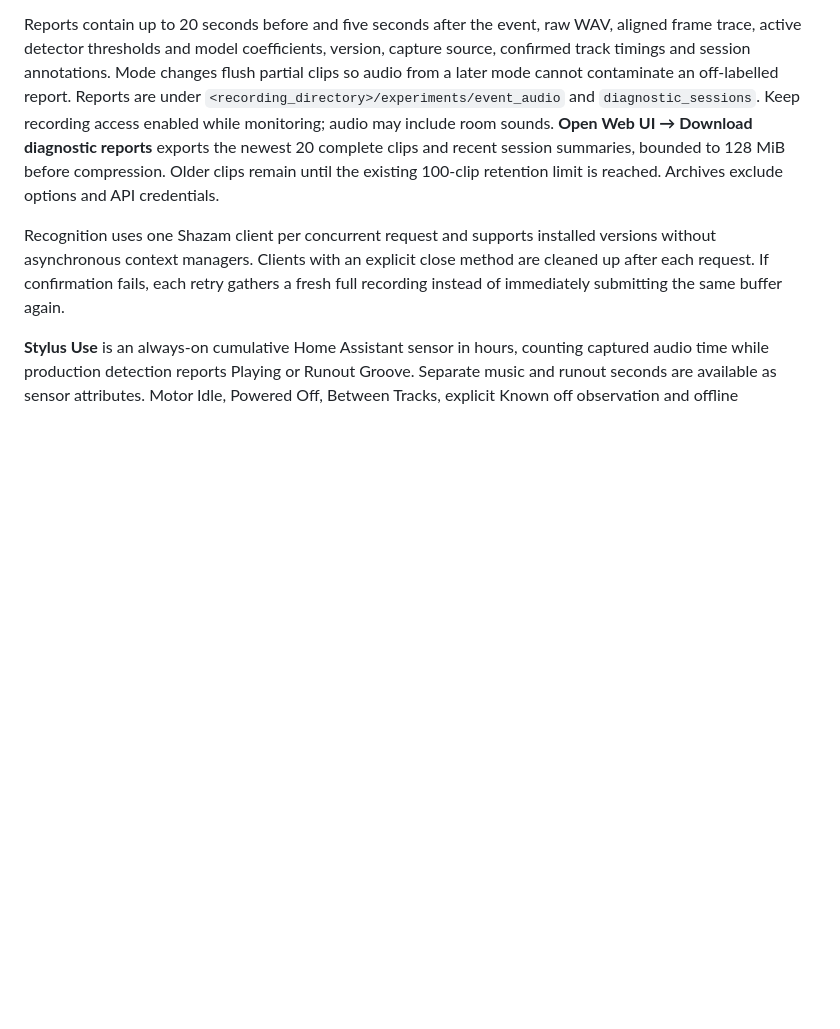
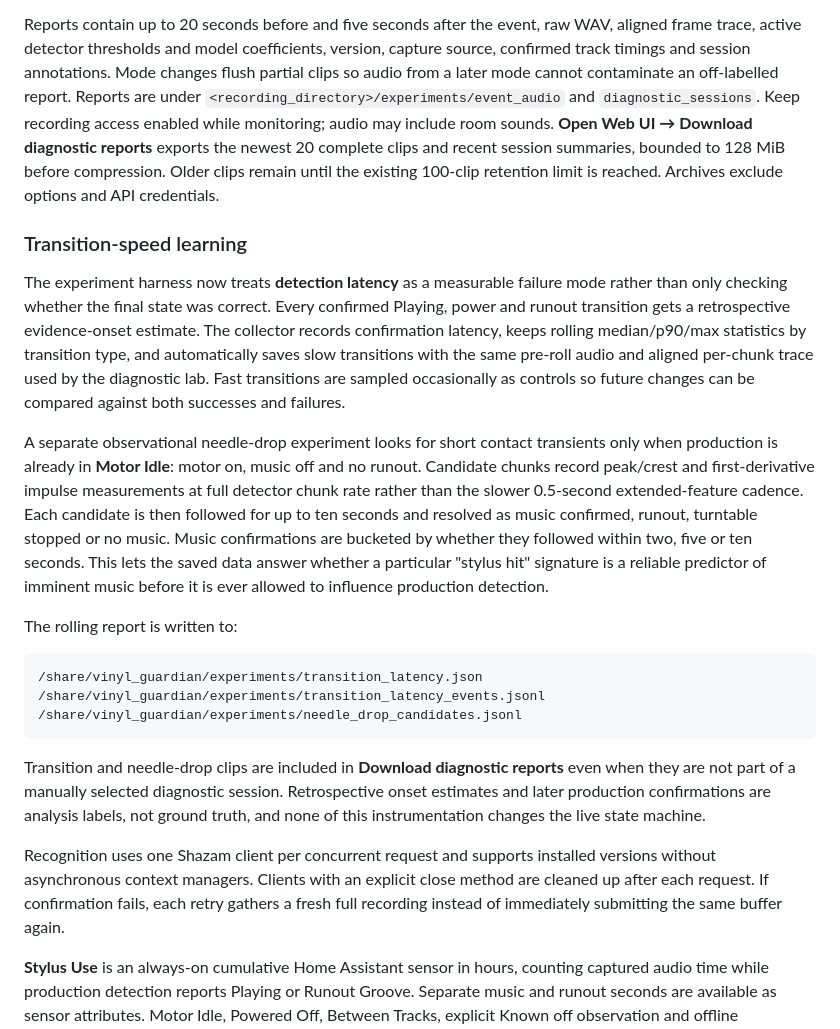
Before and after one commit to justcop/home-assistant-addons, a Markdown page: README.md, the part around the change. GitHub-like rendering; blank space fills up the shorter version.

Commit message:
docs(vinyl): describe transition latency learning

````diff
--- a/README.md
+++ b/README.md
@@ -67,6 +67,22 @@ Choose Listening session before playing, then **Finish Listening Session Report*
 
 Reports contain up to 20 seconds before and five seconds after the event, raw WAV, aligned frame trace, active detector thresholds and model coefficients, version, capture source, confirmed track timings and session annotations. Mode changes flush partial clips so audio from a later mode cannot contaminate an off-labelled report. Reports are under `<recording_directory>/experiments/event_audio` and `diagnostic_sessions`. Keep recording access enabled while monitoring; audio may include room sounds. **Open Web UI → Download diagnostic reports** exports the newest 20 complete clips and recent session summaries, bounded to 128 MiB before compression. Older clips remain until the existing 100-clip retention limit is reached. Archives exclude options and API credentials.
 
+### Transition-speed learning
+
+The experiment harness now treats **detection latency** as a measurable failure mode rather than only checking whether the final state was correct. Every confirmed Playing, power and runout transition gets a retrospective evidence-onset estimate. The collector records confirmation latency, keeps rolling median/p90/max statistics by transition type, and automatically saves slow transitions with the same pre-roll audio and aligned per-chunk trace used by the diagnostic lab. Fast transitions are sampled occasionally as controls so future changes can be compared against both successes and failures.
+
+A separate observational needle-drop experiment looks for short contact transients only when production is already in **Motor Idle**: motor on, music off and no runout. Candidate chunks record peak/crest and first-derivative impulse measurements at full detector chunk rate rather than the slower 0.5-second extended-feature cadence. Each candidate is then followed for up to ten seconds and resolved as music confirmed, runout, turntable stopped or no music. Music confirmations are bucketed by whether they followed within two, five or ten seconds. This lets the saved data answer whether a particular "stylus hit" signature is a reliable predictor of imminent music before it is ever allowed to influence production detection.
+
+The rolling report is written to:
+
+```text
+/share/vinyl_guardian/experiments/transition_latency.json
+/share/vinyl_guardian/experiments/transition_latency_events.jsonl
+/share/vinyl_guardian/experiments/needle_drop_candidates.jsonl
+```
+
+Transition and needle-drop clips are included in **Download diagnostic reports** even when they are not part of a manually selected diagnostic session. Retrospective onset estimates and later production confirmations are analysis labels, not ground truth, and none of this instrumentation changes the live state machine.
+
 Recognition uses one Shazam client per concurrent request and supports installed versions without asynchronous context managers. Clients with an explicit close method are cleaned up after each request. If confirmation fails, each retry gathers a fresh full recording instead of immediately submitting the same buffer again.
 
 **Stylus Use** is an always-on cumulative Home Assistant sensor in hours, counting captured audio time while production detection reports Playing or Runout Groove. Separate music and runout seconds are available as sensor attributes. Motor Idle, Powered Off, Between Tracks, explicit Known off observation and offline calibration/replay do not add time. It starts at zero on first installation of this feature, without estimating historic wear. The hard-coded counter is stored at `/data/stylus_usage.json` inside the app's persistent data, with `/data/stylus_usage.backup.json` as a second copy. It is independent of the configurable recording folder and Home Assistant's history. It saves every minute during use, when leaving a counted state, and on graceful shutdown. The Home Assistant sensor publishes saved totals, so a power loss cannot make its displayed cumulative value move backwards. Abrupt power loss may discard up to the last minute. Restarts and updates preserve the count; removing the app's data removes it. Damaged storage is recovered from a valid copy; if both saved copies are invalid, startup stops rather than resetting the accumulated total.
````
